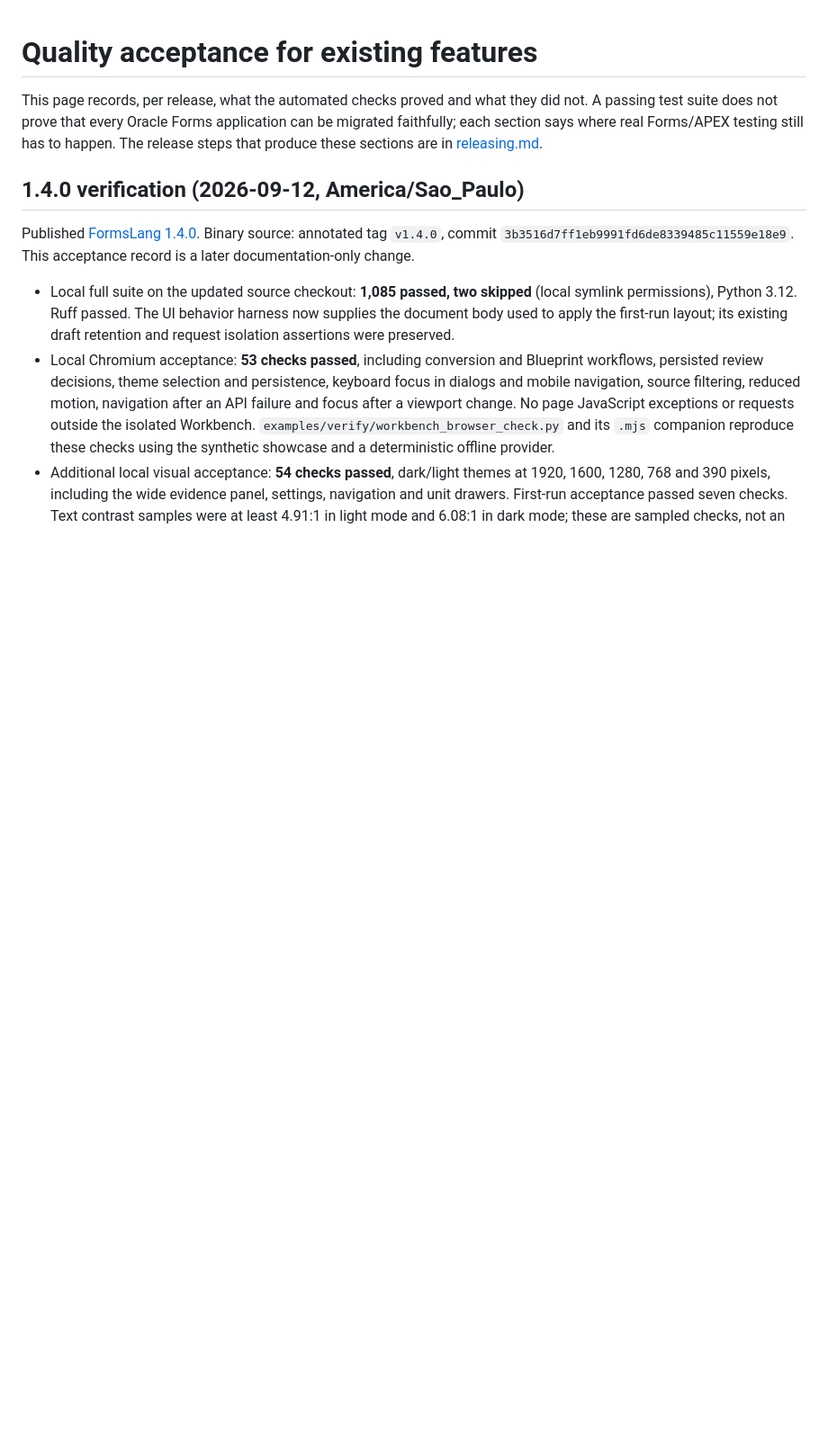
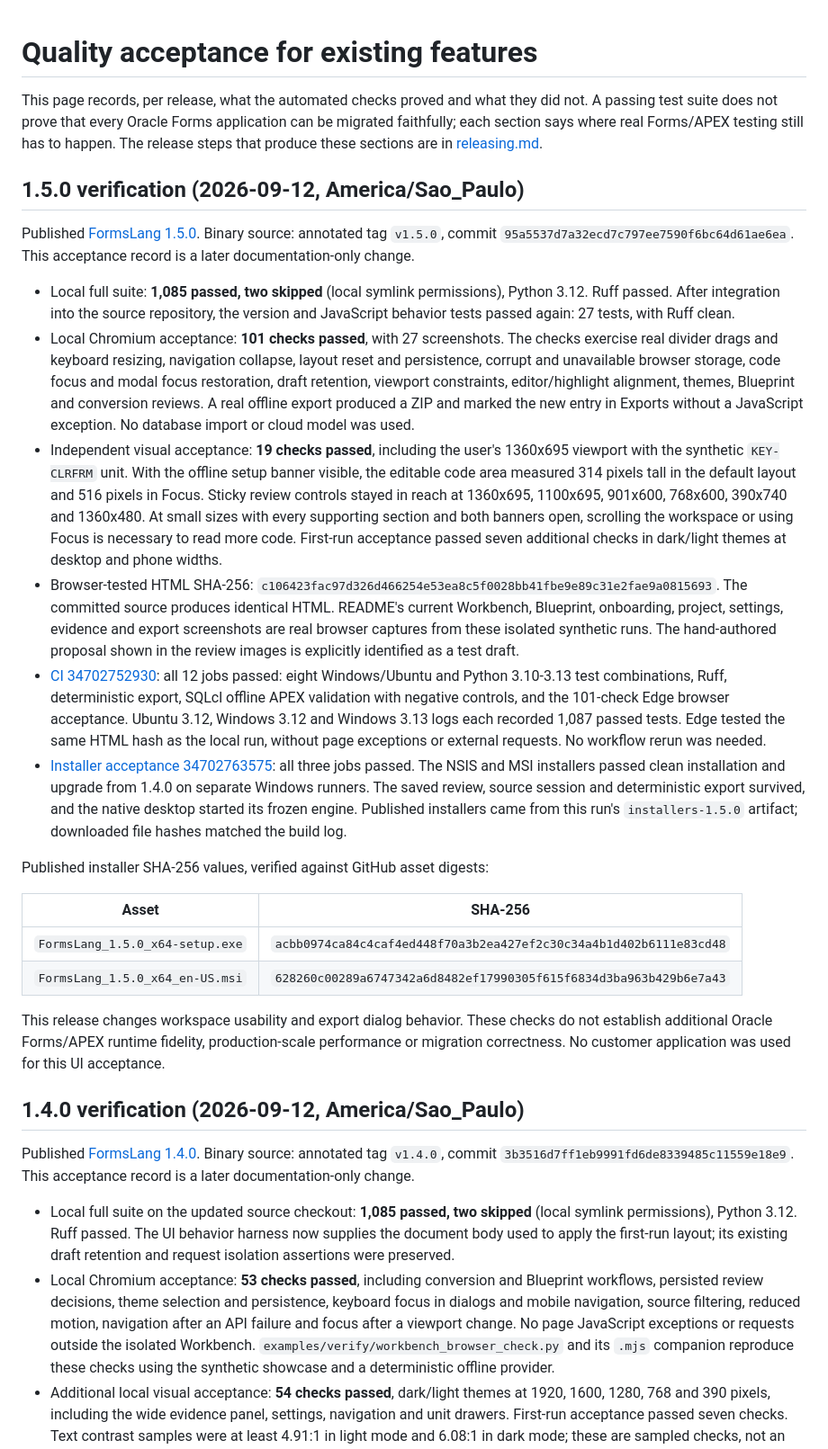
Before and after one commit to B2DEV-TECH/FormsLang, a Markdown page: docs/quality-acceptance.md, the part around the change. Shown at 90% size. Rendered like a GitHub page; blank space fills up the shorter version.

Commit message:
docs: record 1.5.0 release acceptance

```diff
--- a/docs/quality-acceptance.md
+++ b/docs/quality-acceptance.md
@@ -5,6 +5,63 @@ they did not. A passing test suite does not prove that every Oracle Forms
 application can be migrated faithfully; each section says where real
 Forms/APEX testing still has to happen. The release steps that produce
 these sections are in [releasing.md](releasing.md).
+
+## 1.5.0 verification (2026-09-12, America/Sao_Paulo)
+
+Published [FormsLang 1.5.0](https://github.com/B2DEV-TECH/FormsLang/releases/tag/v1.5.0).
+Binary source: annotated tag `v1.5.0`, commit
+`95a5537d7a32ecd7c797ee7590f6bc64d61ae6ea`. This acceptance record is a later
+documentation-only change.
+
+- Local full suite: **1,085 passed, two skipped** (local symlink permissions),
+  Python 3.12. Ruff passed. After integration into the source repository, the
+  version and JavaScript behavior tests passed again: 27 tests, with Ruff clean.
+- Local Chromium acceptance: **101 checks passed**, with 27 screenshots.
+  The checks exercise real divider drags and keyboard resizing, navigation
+  collapse, layout reset and persistence, corrupt and unavailable browser storage,
+  code focus and modal focus restoration, draft retention, viewport constraints,
+  editor/highlight alignment, themes, Blueprint and conversion reviews. A real
+  offline export produced a ZIP and marked the new entry in Exports without a
+  JavaScript exception. No database import or cloud model was used.
+- Independent visual acceptance: **19 checks passed**, including the user's
+  1360x695 viewport with the synthetic `KEY-CLRFRM` unit. With the offline setup
+  banner visible, the editable code area measured 314 pixels tall in the default
+  layout and 516 pixels in Focus. Sticky review controls stayed in reach at
+  1360x695, 1100x695, 901x600, 768x600, 390x740 and 1360x480. At small sizes with
+  every supporting section and both banners open, scrolling the workspace or
+  using Focus is necessary to read more code. First-run acceptance passed seven
+  additional checks in dark/light themes at desktop and phone widths.
+- Browser-tested HTML SHA-256:
+  `c106423fac97d326d466254e53ea8c5f0028bb41fbe9e89c31e2fae9a0815693`.
+  The committed source produces identical HTML. README's current Workbench,
+  Blueprint, onboarding, project, settings, evidence and export screenshots are
+  real browser captures from these isolated synthetic runs. The hand-authored
+  proposal shown in the review images is explicitly identified as a test draft.
+- [CI 34702752930](https://github.com/B2DEV-TECH/FormsLang/actions/runs/34702752930):
+  all 12 jobs passed: eight Windows/Ubuntu and Python 3.10-3.13 test combinations,
+  Ruff, deterministic export, SQLcl offline APEX validation with negative controls,
+  and the 101-check Edge browser acceptance. Ubuntu 3.12, Windows 3.12 and Windows
+  3.13 logs each recorded 1,087 passed tests. Edge tested the same HTML hash as the
+  local run, without page exceptions or external requests. No workflow rerun was
+  needed.
+- [Installer acceptance 34702763575](https://github.com/B2DEV-TECH/FormsLang/actions/runs/34702763575):
+  all three jobs passed. The NSIS and MSI installers passed clean installation
+  and upgrade from 1.4.0 on separate Windows runners. The saved review, source
+  session and deterministic export survived, and the native desktop started
+  its frozen engine. Published installers came from this run's
+  `installers-1.5.0` artifact; downloaded file hashes matched the build log.
+
+Published installer SHA-256 values, verified against GitHub asset digests:
+
+| Asset | SHA-256 |
+|---|---|
+| `FormsLang_1.5.0_x64-setup.exe` | `acbb0974ca84c4caf4ed448f70a3b2ea427ef2c30c34a4b1d402b6111e83cd48` |
+| `FormsLang_1.5.0_x64_en-US.msi` | `628260c00289a6747342a6d8482ef17990305f615f6834d3ba963b429b6e7a43` |
+
+This release changes workspace usability and export dialog behavior. These
+checks do not establish additional Oracle Forms/APEX runtime fidelity,
+production-scale performance or migration correctness. No customer application
+was used for this UI acceptance.
 
 ## 1.4.0 verification (2026-09-12, America/Sao_Paulo)
 
```
